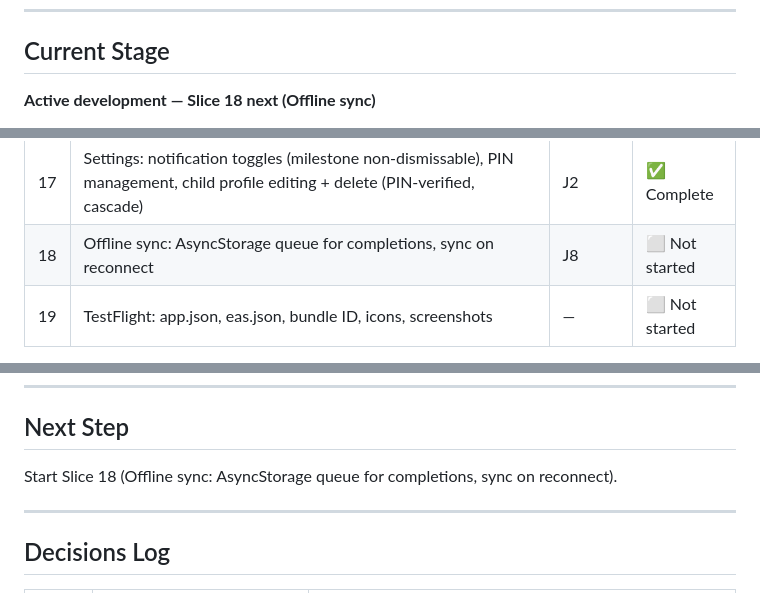
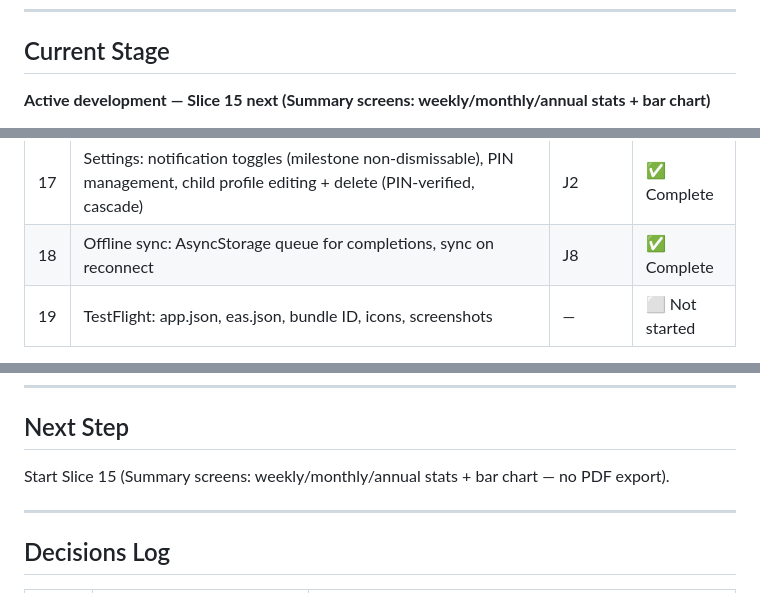
Before and after one commit to lizahedesign-ship-it/Rootly, a Markdown page: project_state.md, 3 parts joined by grey strips. GitHub-like rendering.

Commit message:
project_state: Slice 18 ✅ Complete, Slice 15 next
Co-Authored-By: Claude Sonnet 4.6 <noreply@anthropic.com>

```diff
--- a/project_state.md
+++ b/project_state.md
@@ -4,5 +4,5 @@
 ---
 
 ## Current Stage
-**Active development — Slice 18 next (Offline sync)**
+**Active development — Slice 15 next (Summary screens: weekly/monthly/annual stats + bar chart)**
 
@@ -32,7 +32,7 @@ Next: Slice 18 (Offline sync: AsyncStorage queue for completions, sync on reconn
 | 15 | Summary screens: weekly/monthly/annual stats + bar chart (PDF export moved to V2) | J6 | ⬜ Not started |
 | 16 | Onboarding: 4 screens (illustration + content layout), first-time gate, philosophy → profile → co-create → enter | J1 | ✅ Complete |
 | 17 | Settings: notification toggles (milestone non-dismissable), PIN management, child profile editing + delete (PIN-verified, cascade) | J2 | ✅ Complete |
-| 18 | Offline sync: AsyncStorage queue for completions, sync on reconnect | J8 | ⬜ Not started |
+| 18 | Offline sync: AsyncStorage queue for completions, sync on reconnect | J8 | ✅ Complete |
 | 19 | TestFlight: app.json, eas.json, bundle ID, icons, screenshots | — | ⬜ Not started |
 
 **Paywall / subscription NOT in MVP.**
@@ -48,7 +48,7 @@ Next: Slice 18 (Offline sync: AsyncStorage queue for completions, sync on reconn
 ---
 
 ## Next Step
-Start Slice 18 (Offline sync: AsyncStorage queue for completions, sync on reconnect).
+Start Slice 15 (Summary screens: weekly/monthly/annual stats + bar chart — no PDF export).
 
 ---
 
```
Also changed, not shown: other parts of project_state.md (+2 -2 lines).
